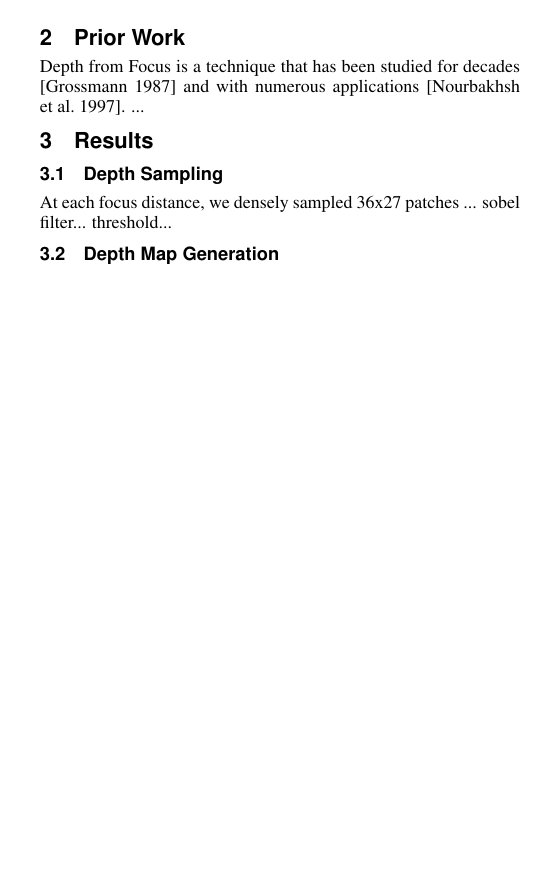
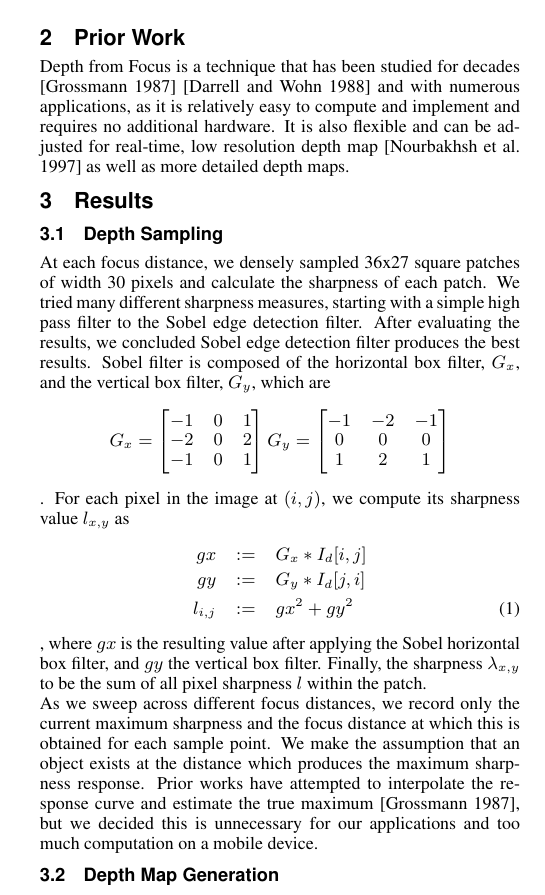
Before and after one commit to bayanbatn/cs478project, a LaTeX paper (writeup/acmsiggraph/template.tex): part of one column of page 1 of 2, cut so that both start at the same text, the shorter picture padded with empty space. Compiled offline with pdfLaTeX.

Commit message:
section 2, 3.1

```diff
--- a/writeup/acmsiggraph/template.tex
+++ b/writeup/acmsiggraph/template.tex
@@ -59,12 +59,22 @@ Mobile devices have become the most common photography means, and they have pres
 
 \section{Prior Work}
 
-Depth from Focus is a technique that has been studied for decades \cite{Grossmann1987} and with numerous applications \cite{mobileRobot}.  ...
+Depth from Focus is a technique that has been studied for decades \cite{Grossmann1987} \cite{pyramid} and with numerous applications, as it is relatively easy to compute and implement and requires no additional hardware.  It is also flexible and can be adjusted for real-time, low resolution depth map \cite{mobileRobot} as well as more detailed depth maps.
 
 \section{Results}
 
 \subsection{Depth Sampling}
-At each focus distance, we densely sampled 36x27 patches ...    sobel filter... threshold...
+At each focus distance, we densely sampled 36x27 square patches of width 30 pixels and calculate the sharpness of each patch.  We tried many different sharpness measures, starting with a simple high pass filter to the Sobel edge detection filter.  After evaluating the results, we concluded Sobel edge detection filter produces the best results. Sobel filter is composed of the horizontal box filter, $G_x$, and the vertical box filter, $G_y$, which are
+\[
+G_x = \begin{bmatrix} -1 & 0 & 1 \\ -2 & 0 & 2 \\ -1 & 0 & 1 \end{bmatrix}
+G_y = \begin{bmatrix} -1 & -2 & -1 \\ 0 & 0 & 0 \\ 1 & 2 & 1 \end{bmatrix}
+\]. For each pixel in the image at $(i,j)$, we compute its sharpness value $l_{x,y}$ as
+\begin{eqnarray}
+gx &:=& G_x * I_d[i,j] \nonumber \\
+gy &:=& G_y * I_d[j,i] \nonumber \\
+l_{i,j} &:=& gx^2 + gy^2
+\end{eqnarray}, where $gx$ is the resulting value after applying the Sobel horizontal box filter, and $gy$ the vertical box filter. Finally, the sharpness $\lambda_{x,y}$ to be the sum of all pixel sharpness $l$ within the patch. \\
+As we sweep across different focus distances, we record only the current maximum sharpness and the focus distance at which this is obtained for each sample point. We make the assumption that an object exists at the distance which produces the maximum sharpness response.  Prior works have attempted to interpolate the response curve and estimate the true maximum \cite{Grossmann1987}, but we decided this is unnecessary for our applications and too much computation on a mobile device.
 
 \subsection{Depth Map Generation}
 \label{sec:depthmap-generation}
```
Also changed, not shown: writeup/acmsiggraph/template.pdf, writeup/acmsiggraph/template.tex (2 more changed lines).
